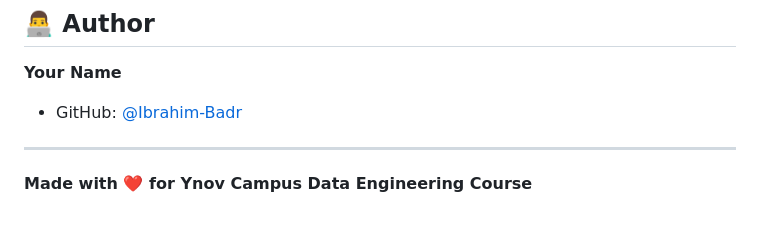
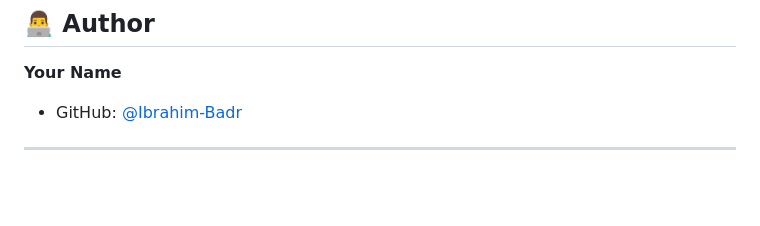
Before and after one commit to Ibrahim-Badr/Weather_Data_ETL_Visualization, a Markdown page: 🌤️ Weather Data ETL & Visualization.md, the part around the change. Rendered like a GitHub page; blank space fills up the shorter version.

```diff
--- a/Docs/🌤️ Weather Data ETL & Visualization.md
+++ b/🌤️ Weather Data ETL & Visualization.md
@@ -366,5 +366,3 @@ Edit `src/config/settings.py` for:
 - GitHub: [@Ibrahim-Badr](https://github.com/Ibrahim-Badr)
 
 ---
-
-**Made with ❤️ for Ynov Campus Data Engineering Course**
```
